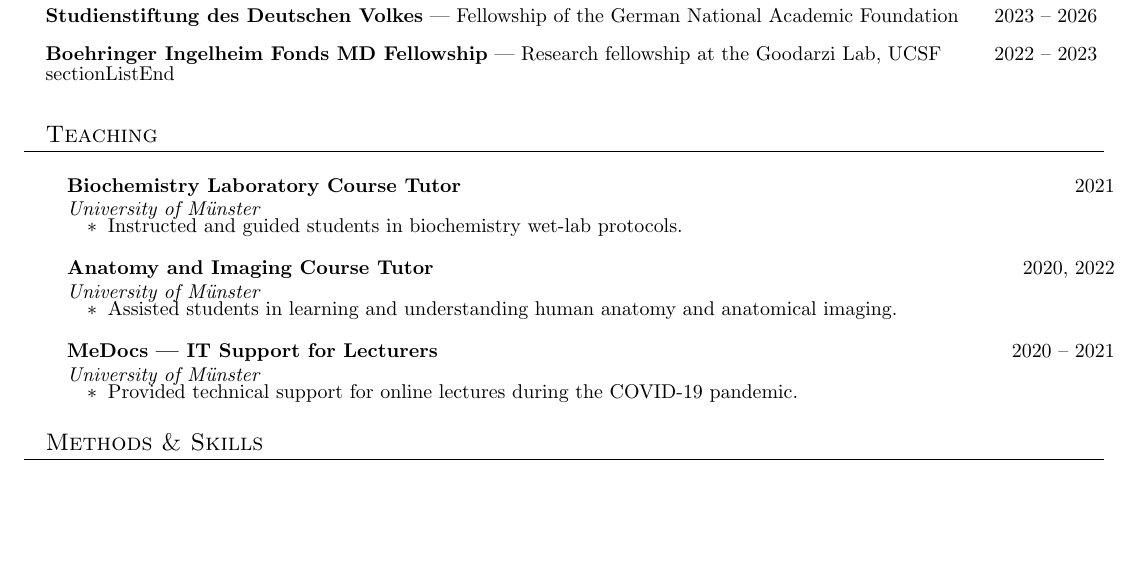
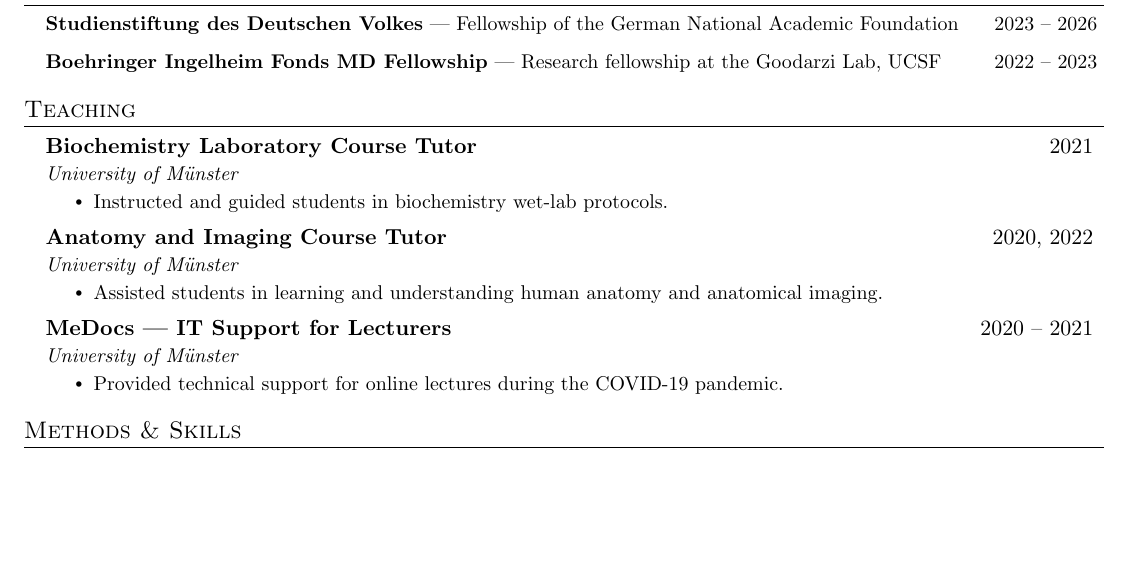
Before and after one commit to TabeaMittmann/TabeaMittmann.github.io, a LaTeX CV (resume/cv.tex): part of page 1 of 2, cut so that both start at the same text. Compiled offline with pdfLaTeX.

Commit message:
Fix Fellowships sectionList typo and rebuild CV PDFs
Repaired \\sectionListEnd typo in cv.tex that prevented LaTeX from
building, then regenerated CV and CV-Photo PDFs.

Co-Authored-By: Claude Opus 4.7 (1M context) <noreply@anthropic.com>

```diff
--- a/resume/cv.tex
+++ b/resume/cv.tex
@@ -158,7 +158,7 @@
 \sectionList
   \resumeItem{\textbf{Studienstiftung des Deutschen Volkes} --- Fellowship of the German National Academic Foundation \hfill 2023 -- 2026}
   \resumeItem{\textbf{Boehringer Ingelheim Fonds MD Fellowship} --- Research fellowship at the Goodarzi Lab, UCSF \hfill 2022 -- 2023}
-\\sectionListEnd
+\sectionListEnd
 
 %-------------------------
 % Teaching
```
Also changed, not shown: docs/Tabea-Mittmann-CV-Photo.pdf, docs/Tabea-Mittmann-CV.pdf.
